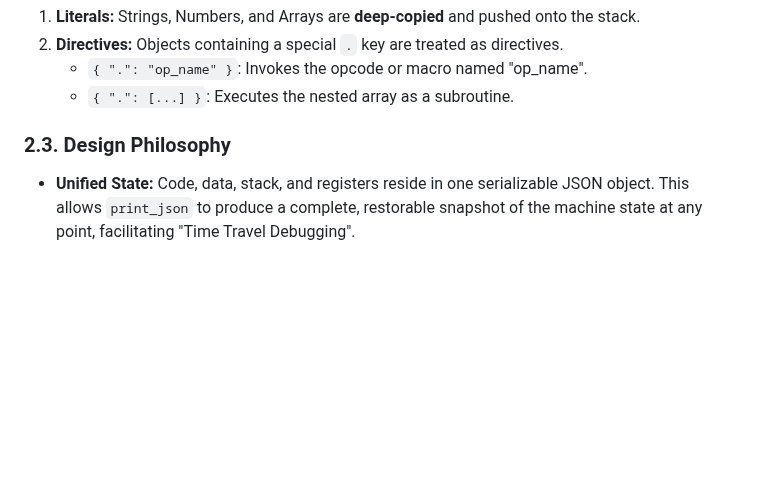
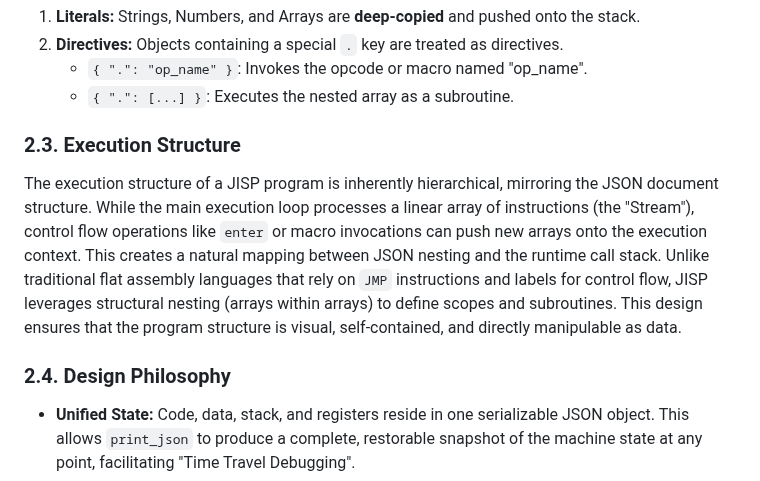
Before and after one commit to flintwinters/untitled-jisp, a Markdown page: docs/JISP_MANUAL.md, the part around the change. Rendered like a GitHub page; blank space fills up the shorter version.

Commit message:
Add 'Execution Structure' section to JISP Manual

```diff
--- a/docs/JISP_MANUAL.md
+++ b/docs/JISP_MANUAL.md
@@ -25,7 +25,10 @@ The interpreter iterates through this array, treating elements as instructions:
     - `{ ".": "op_name" }`: Invokes the opcode or macro named "op_name".
     - `{ ".": [...] }`: Executes the nested array as a subroutine.
 
-### 2.3. Design Philosophy
+### 2.3. Execution Structure
+The execution structure of a JISP program is inherently hierarchical, mirroring the JSON document structure. While the main execution loop processes a linear array of instructions (the "Stream"), control flow operations like `enter` or macro invocations can push new arrays onto the execution context. This creates a natural mapping between JSON nesting and the runtime call stack. Unlike traditional flat assembly languages that rely on `JMP` instructions and labels for control flow, JISP leverages structural nesting (arrays within arrays) to define scopes and subroutines. This design ensures that the program structure is visual, self-contained, and directly manipulable as data.
+
+### 2.4. Design Philosophy
 - **Unified State:** Code, data, stack, and registers reside in one serializable JSON object. This allows `print_json` to produce a complete, restorable snapshot of the machine state at any point, facilitating "Time Travel Debugging".
 - **Safety & Diagnostics:** JISP prioritizes fail-fast behavior. Invalid paths or types trigger fatal errors with C-level stack traces (via `libbfd`) and JSON state dumps, rather than undefined behavior.
 - **Hidden Pointer Stack (JPM):** To efficiently manipulate mutable values without constant path resolution, JISP employs a hidden C-side pointer stack (`ptr_new`, `ptr_get`, `ptr_set`). This "pins" values for efficient modification.
```
